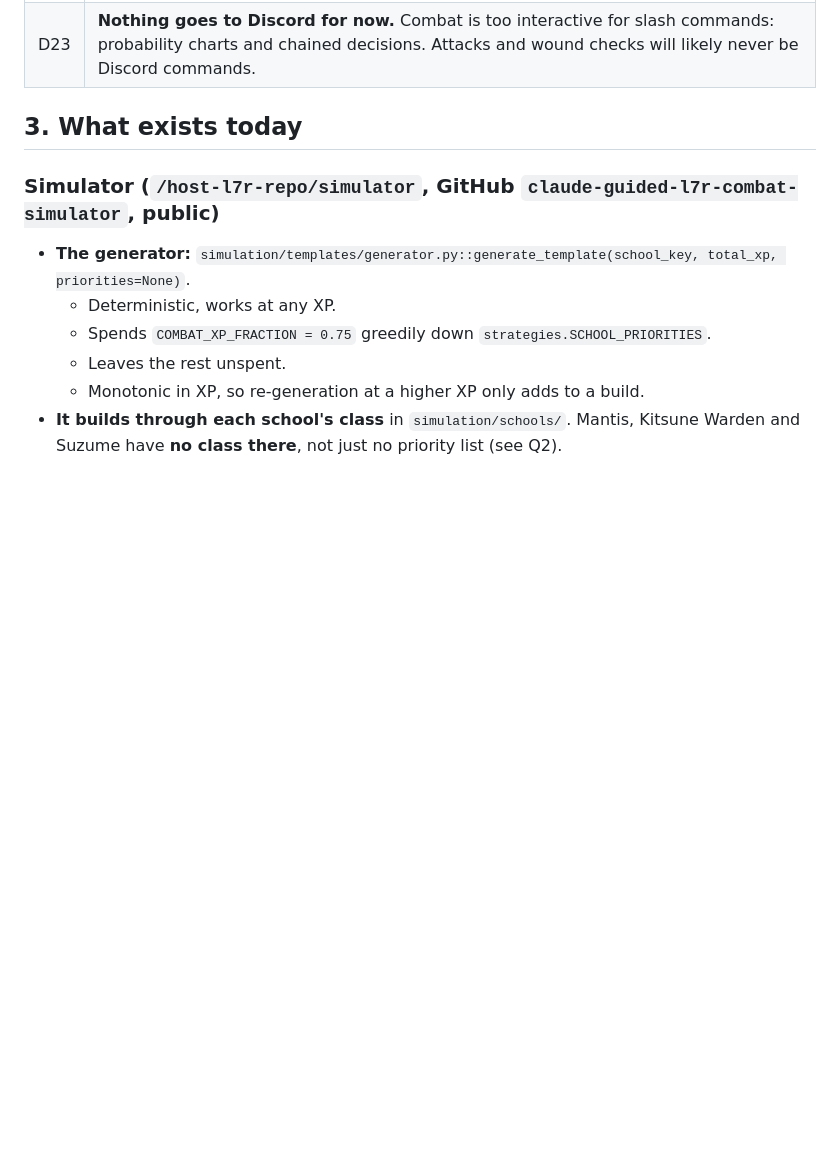
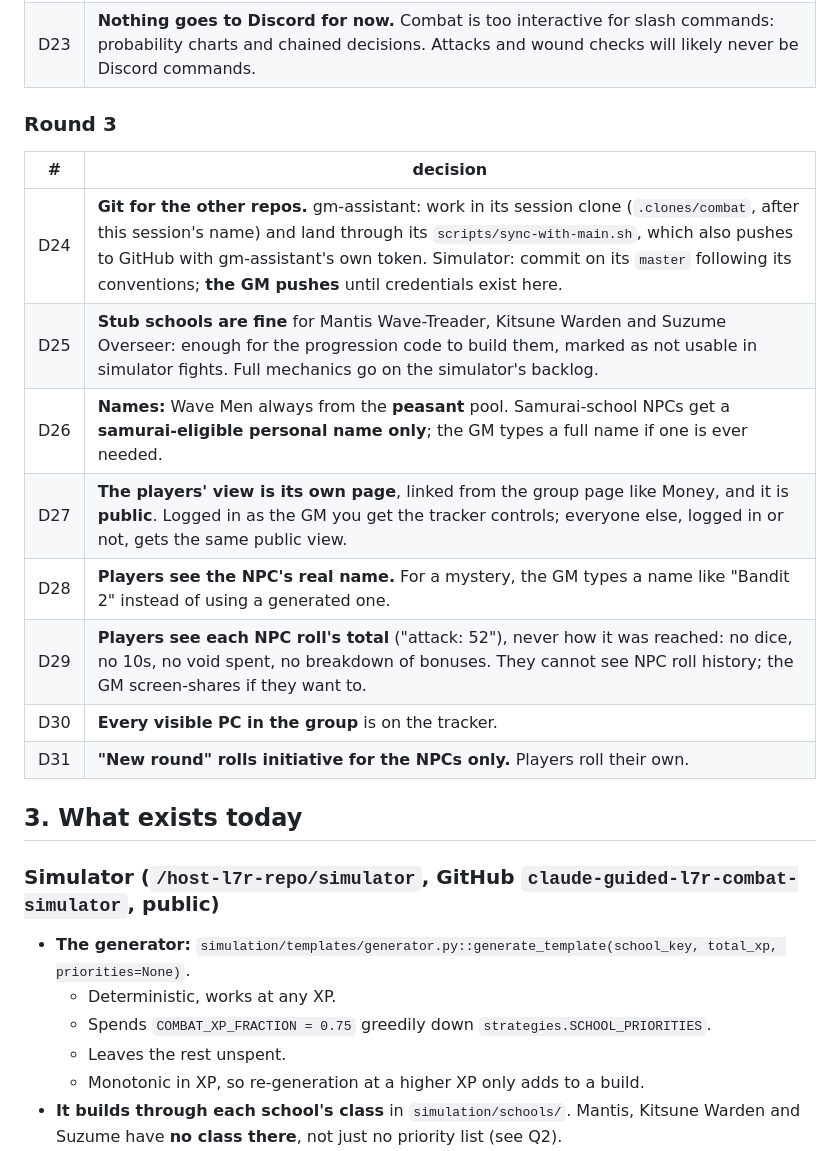
Before and after one commit to EliAndrewC/character-sheet, a Markdown page: combat-design/design.md, the part around one of its changes. Rendered like a GitHub page; blank space fills up the shorter version.

```diff
--- a/combat-design/design.md
+++ b/combat-design/design.md
@@ -51,6 +51,19 @@ Phase 1 does not start until the GM signs off on this document.
 | D21 | **NPC rolls are recorded, and there is a combat rolls view:** every roll made during the encounter, PC and NPC, in order, with a filter to NPC-only. It is for eyeballing whether the NPCs rolled above or below average. |
 | D22 | **Players see, per NPC:** the actions it has taken this round, its wounds, whether it is down, and **after the first full round, how many actions it took last round**. That count is how players infer "one more action left" without learning its phase or whether it is available. **Players never see** remaining action dice, void or any stat. |
 | D23 | **Nothing goes to Discord for now.** Combat is too interactive for slash commands: probability charts and chained decisions. Attacks and wound checks will likely never be Discord commands. |
+
+### Round 3
+
+| # | decision |
+|---|---|
+| D24 | **Git for the other repos.** gm-assistant: work in its session clone (`.clones/combat`, after this session's name) and land through its `scripts/sync-with-main.sh`, which also pushes to GitHub with gm-assistant's own token. Simulator: commit on its `master` following its conventions; **the GM pushes** until credentials exist here. |
+| D25 | **Stub schools are fine** for Mantis Wave-Treader, Kitsune Warden and Suzume Overseer: enough for the progression code to build them, marked as not usable in simulator fights. Full mechanics go on the simulator's backlog. |
+| D26 | **Names:** Wave Men always from the **peasant** pool. Samurai-school NPCs get a **samurai-eligible personal name only**; the GM types a full name if one is ever needed. |
+| D27 | **The players' view is its own page**, linked from the group page like Money, and it is **public**. Logged in as the GM you get the tracker controls; everyone else, logged in or not, gets the same public view. |
+| D28 | **Players see the NPC's real name.** For a mystery, the GM types a name like "Bandit 2" instead of using a generated one. |
+| D29 | **Players see each NPC roll's total** ("attack: 52"), never how it was reached: no dice, no 10s, no void spent, no breakdown of bonuses. They cannot see NPC roll history; the GM screen-shares if they want to. |
+| D30 | **Every visible PC in the group** is on the tracker. |
+| D31 | **"New round" rolls initiative for the NPCs only.** Players roll their own. |
 
 ## 3. What exists today
 
```
Also changed, not shown: other parts of combat-design/design.md (+18 -25 lines).
